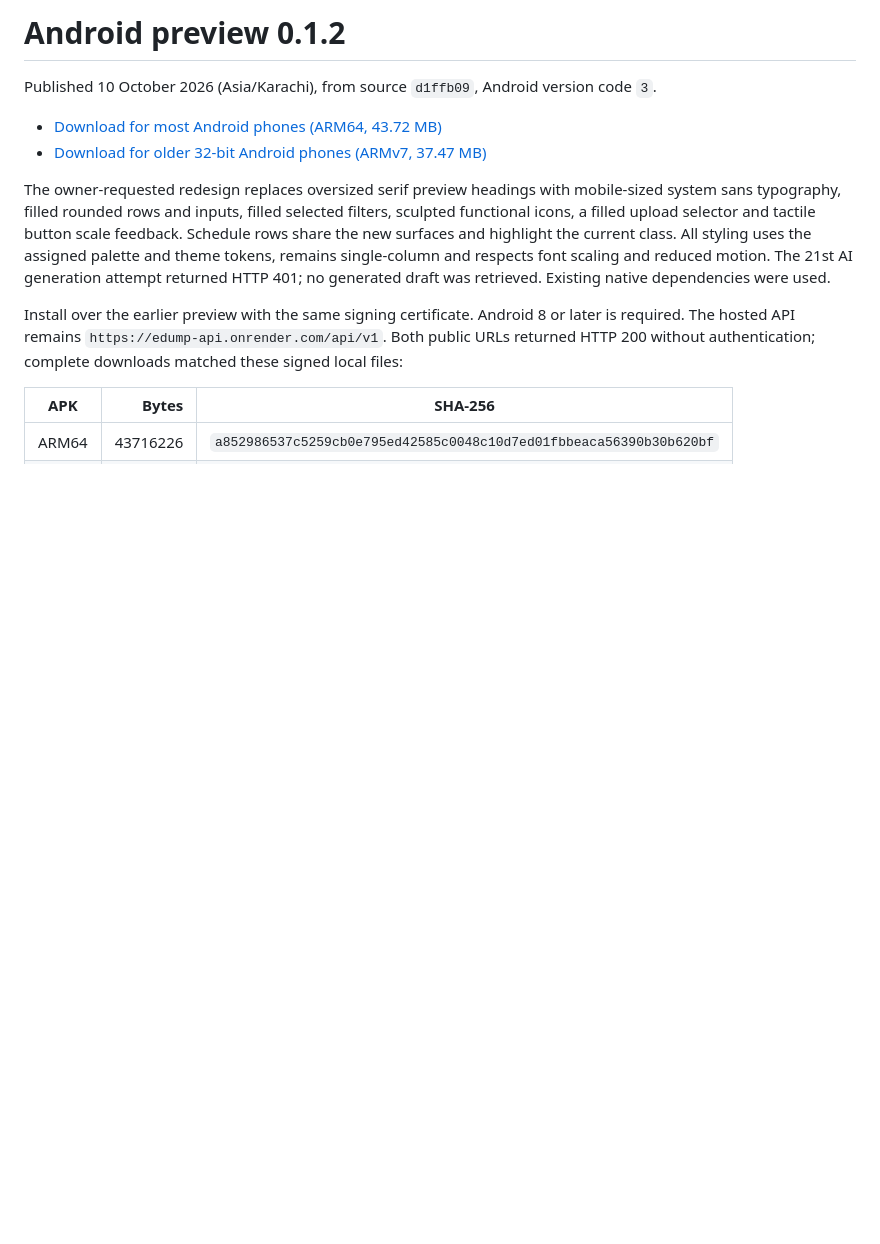
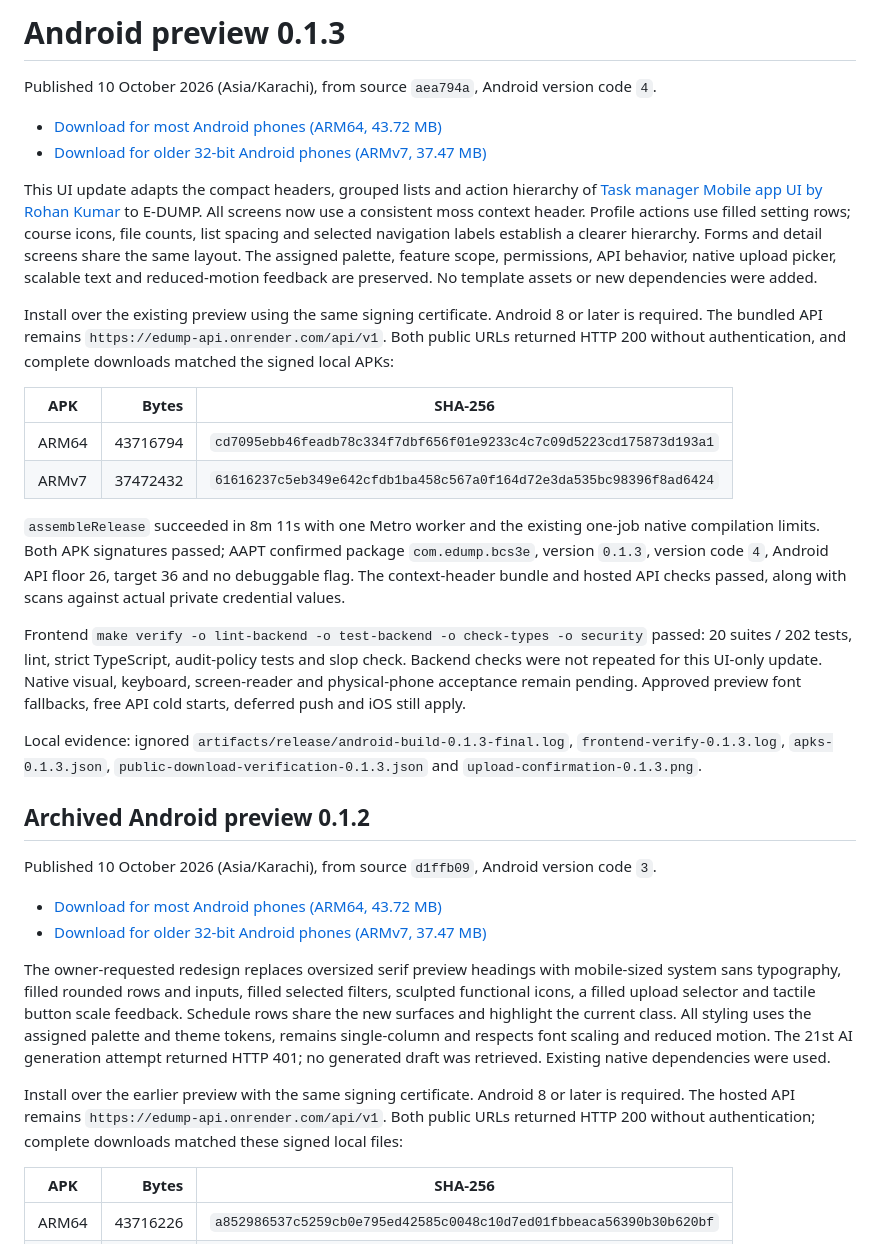
Before and after one commit to RMIN06/E-DUMP, a Markdown page: docs/AndroidPreview.md, the part around the change. Rendered like a GitHub page; blank space fills up the shorter version.

Commit message:
Publish verified Android 0.1.3 installers for the mobile redesign

```diff
--- a/docs/AndroidPreview.md
+++ b/docs/AndroidPreview.md
@@ -1,4 +1,26 @@
-# Android preview 0.1.2
+# Android preview 0.1.3
+
+Published 10 October 2026 (Asia/Karachi), from source `aea794a`, Android version code `4`.
+
+- [Download for most Android phones (ARM64, 43.72 MB)](https://pub-b29fbdc2dd2240a29913bd5614807f9e.r2.dev/edump-0.1.3-arm64.apk)
+- [Download for older 32-bit Android phones (ARMv7, 37.47 MB)](https://pub-b29fbdc2dd2240a29913bd5614807f9e.r2.dev/edump-0.1.3-armv7.apk)
+
+This UI update adapts the compact headers, grouped lists and action hierarchy of [Task manager Mobile app UI by Rohan Kumar](https://www.figma.com/community/file/1025672621370192050/task-manager-mobile-app-ui) to E-DUMP. All screens now use a consistent moss context header. Profile actions use filled setting rows; course icons, file counts, list spacing and selected navigation labels establish a clearer hierarchy. Forms and detail screens share the same layout. The assigned palette, feature scope, permissions, API behavior, native upload picker, scalable text and reduced-motion feedback are preserved. No template assets or new dependencies were added.
+
+Install over the existing preview using the same signing certificate. Android 8 or later is required. The bundled API remains `https://edump-api.onrender.com/api/v1`. Both public URLs returned HTTP 200 without authentication, and complete downloads matched the signed local APKs:
+
+| APK | Bytes | SHA-256 |
+| --- | ---: | --- |
+| ARM64 | 43716794 | `cd7095ebb46feadb78c334f7dbf656f01e9233c4c7c09d5223cd175873d193a1` |
+| ARMv7 | 37472432 | `61616237c5eb349e642cfdb1ba458c567a0f164d72e3da535bc98396f8ad6424` |
+
+`assembleRelease` succeeded in 8m 11s with one Metro worker and the existing one-job native compilation limits. Both APK signatures passed; AAPT confirmed package `com.edump.bcs3e`, version `0.1.3`, version code `4`, Android API floor 26, target 36 and no debuggable flag. The context-header bundle and hosted API checks passed, along with scans against actual private credential values.
+
+Frontend `make verify -o lint-backend -o test-backend -o check-types -o security` passed: 20 suites / 202 tests, lint, strict TypeScript, audit-policy tests and slop check. Backend checks were not repeated for this UI-only update. Native visual, keyboard, screen-reader and physical-phone acceptance remain pending. Approved preview font fallbacks, free API cold starts, deferred push and iOS still apply.
+
+Local evidence: ignored `artifacts/release/android-build-0.1.3-final.log`, `frontend-verify-0.1.3.log`, `apks-0.1.3.json`, `public-download-verification-0.1.3.json` and `upload-confirmation-0.1.3.png`.
+
+## Archived Android preview 0.1.2
 
 Published 10 October 2026 (Asia/Karachi), from source `d1ffb09`, Android version code `3`.
 
```
Also changed, not shown: docs/AndroidPreviewVerification.md (+6 -2 lines).
